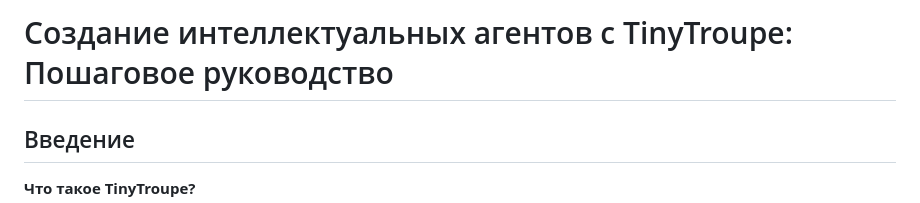
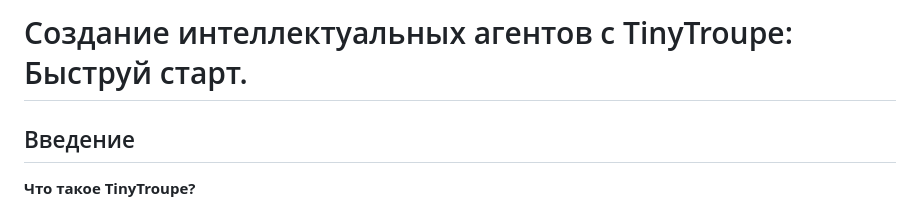
Before and after one commit to hypo69/MyTinyTroupe, a Markdown page: tiny_troupe.md, the part around the change. Rendered like a GitHub page.

Commit message:
checkpoint

```diff
--- a/tiny_troupe.md
+++ b/tiny_troupe.md
@@ -1,4 +1,4 @@
-# Создание интеллектуальных агентов с TinyTroupe: Пошаговое руководство
+# Создание интеллектуальных агентов с TinyTroupe: Быструй старт.
 
 ## Введение
 
```
